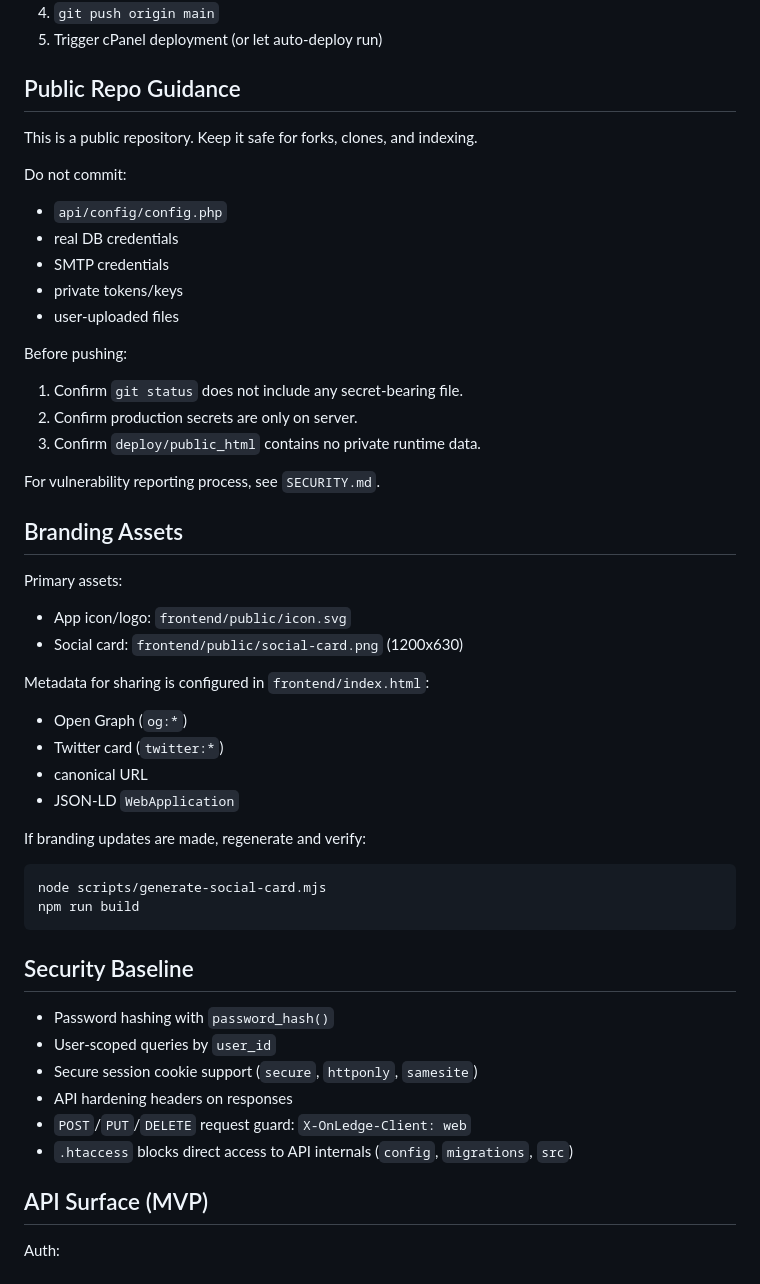
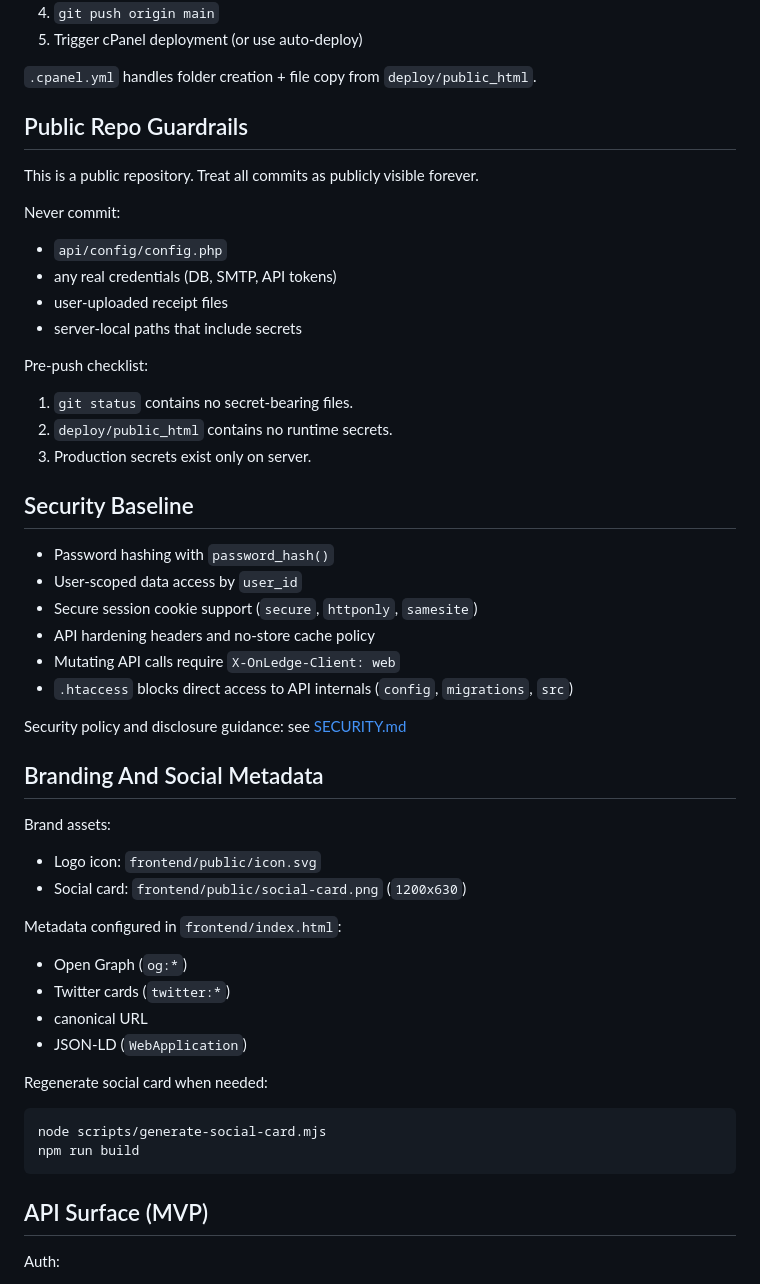
Before and after one commit to agillhock7/OnLedge, a Markdown page: README.md, the part around one of its changes. GitHub-like rendering.

````diff
--- a/README.md
+++ b/README.md
@@ -157,55 +205,56 @@ Typical release flow:
 4. `git push origin main`
-5. Trigger cPanel deployment (or let auto-deploy run)
+5. Trigger cPanel deployment (or use auto-deploy)
 
-## Public Repo Guidance
+`.cpanel.yml` handles folder creation + file copy from `deploy/public_html`.
 
-This is a public repository. Keep it safe for forks, clones, and indexing.
+## Public Repo Guardrails
 
-Do not commit:
+This is a public repository. Treat all commits as publicly visible forever.
+
+Never commit:
 
 - `api/config/config.php`
-- real DB credentials
-- SMTP credentials
-- private tokens/keys
-- user-uploaded files
+- any real credentials (DB, SMTP, API tokens)
+- user-uploaded receipt files
+- server-local paths that include secrets
 
-Before pushing:
+Pre-push checklist:
 
-1. Confirm `git status` does not include any secret-bearing file.
-2. Confirm production secrets are only on server.
-3. Confirm `deploy/public_html` contains no private runtime data.
+1. `git status` contains no secret-bearing files.
+2. `deploy/public_html` contains no runtime secrets.
+3. Production secrets exist only on server.
 
-For vulnerability reporting process, see `SECURITY.md`.
+## Security Baseline
 
-## Branding Assets
+- Password hashing with `password_hash()`
+- User-scoped data access by `user_id`
+- Secure session cookie support (`secure`, `httponly`, `samesite`)
+- API hardening headers and no-store cache policy
+- Mutating API calls require `X-OnLedge-Client: web`
+- `.htaccess` blocks direct access to API internals (`config`, `migrations`, `src`)
 
-Primary assets:
+Security policy and disclosure guidance: see [SECURITY.md](SECURITY.md)
 
-- App icon/logo: `frontend/public/icon.svg`
-- Social card: `frontend/public/social-card.png` (1200x630)
+## Branding And Social Metadata
 
-Metadata for sharing is configured in `frontend/index.html`:
+Brand assets:
+
+- Logo icon: `frontend/public/icon.svg`
+- Social card: `frontend/public/social-card.png` (`1200x630`)
+
+Metadata configured in `frontend/index.html`:
 
 - Open Graph (`og:*`)
-- Twitter card (`twitter:*`)
+- Twitter cards (`twitter:*`)
 - canonical URL
-- JSON-LD `WebApplication`
+- JSON-LD (`WebApplication`)
 
-If branding updates are made, regenerate and verify:
+Regenerate social card when needed:
 
 ```bash
 node scripts/generate-social-card.mjs
 npm run build
 ```
-
-## Security Baseline
-
-- Password hashing with `password_hash()`
-- User-scoped queries by `user_id`
-- Secure session cookie support (`secure`, `httponly`, `samesite`)
-- API hardening headers on responses
-- `POST`/`PUT`/`DELETE` request guard: `X-OnLedge-Client: web`
-- `.htaccess` blocks direct access to API internals (`config`, `migrations`, `src`)
 
 ## API Surface (MVP)
 
````
Also changed, not shown: other parts of README.md (+114 -64 lines).
